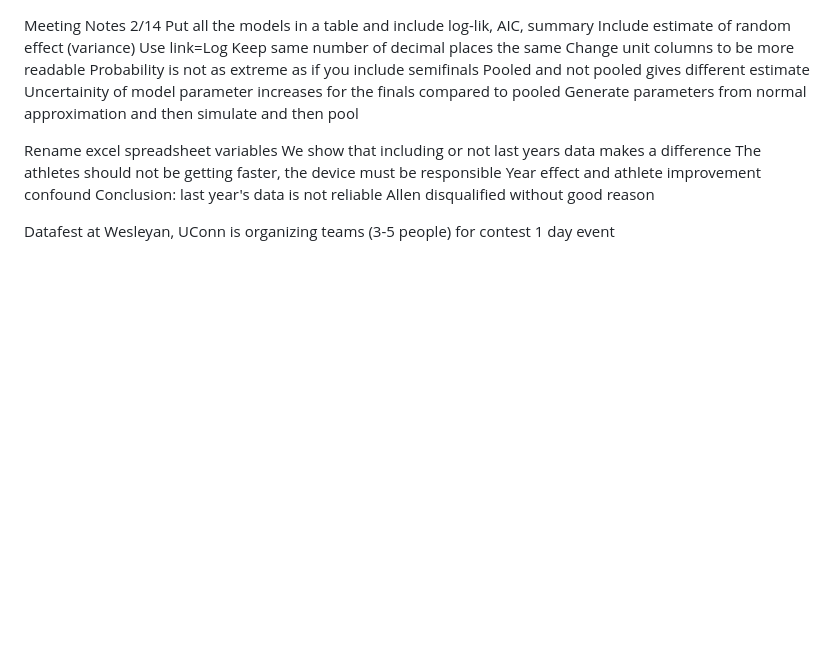
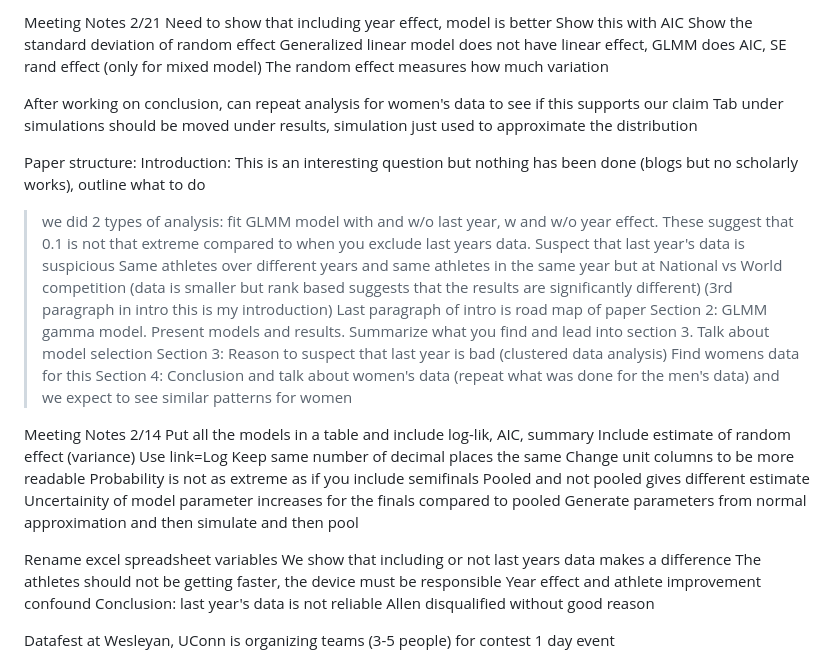
Before and after one commit to ofiore/Thesis, a Markdown page: MeetingNotes.md, the part around the change. GitHub-like rendering; blank space fills up the shorter version.

Commit message:
Notes from 2/21

```diff
--- a/MeetingNotes.md
+++ b/MeetingNotes.md
@@ -1,3 +1,32 @@
+Meeting Notes 2/21
+Need to show that including year effect, model is better
+Show this with AIC
+Show the standard deviation of random effect
+Generalized linear model does not have linear effect, GLMM does
+AIC, SE rand effect (only for mixed model)
+The random effect measures how much variation
+
+After working on conclusion, can repeat analysis for women's data to see if this supports our claim
+Tab under simulations should be moved under results, simulation just used to approximate the distribution
+
+Paper structure:
+Introduction: This is an interesting question but nothing has been done (blogs but no scholarly works), outline what to do
+> we did 2 types of analysis: fit GLMM model with and w/o last year, w and w/o year effect. These suggest that 0.1 is not that extreme compared to when you exclude last years data.  Suspect that last year's data is suspicious
+> Same athletes over different years and same athletes in the same year but at National vs World competition (data is smaller but rank based suggests that the results are significantly different) (3rd paragraph in intro this is my introduction)
+> Last paragraph of intro is road map of paper
+Section 2: GLMM gamma model. Present models and results.  Summarize what you find and lead into section 3. Talk about model selection
+Section 3: Reason to suspect that last year is bad (clustered data analysis) Find womens data for this
+Section 4: Conclusion and talk about women's data (repeat what was done for the men's data) and we expect to see similar patterns for women
+
+
+
+
+
+
+
+
+
+
 Meeting Notes 2/14
 Put all the models in a table and include log-lik, AIC, summary
 Include estimate of random effect (variance)
```
